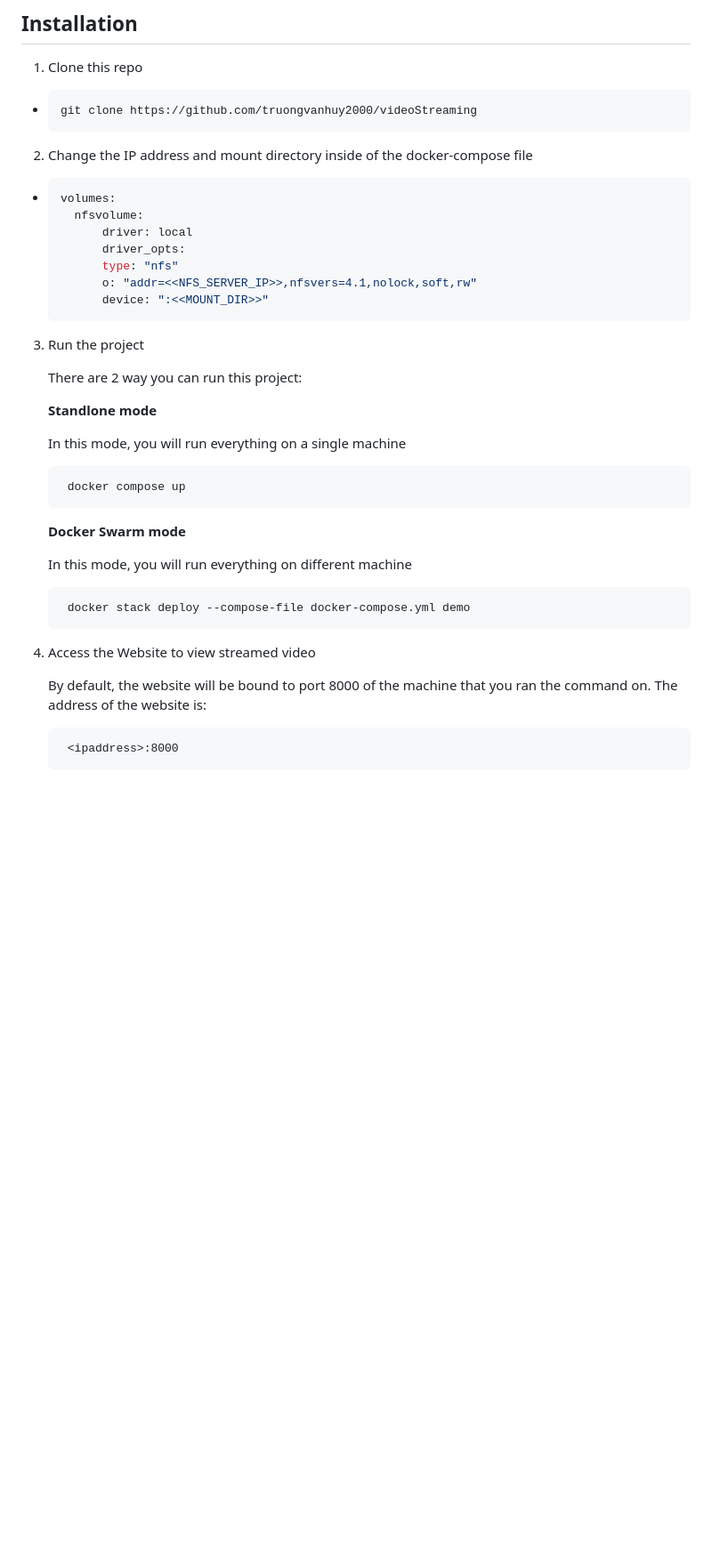
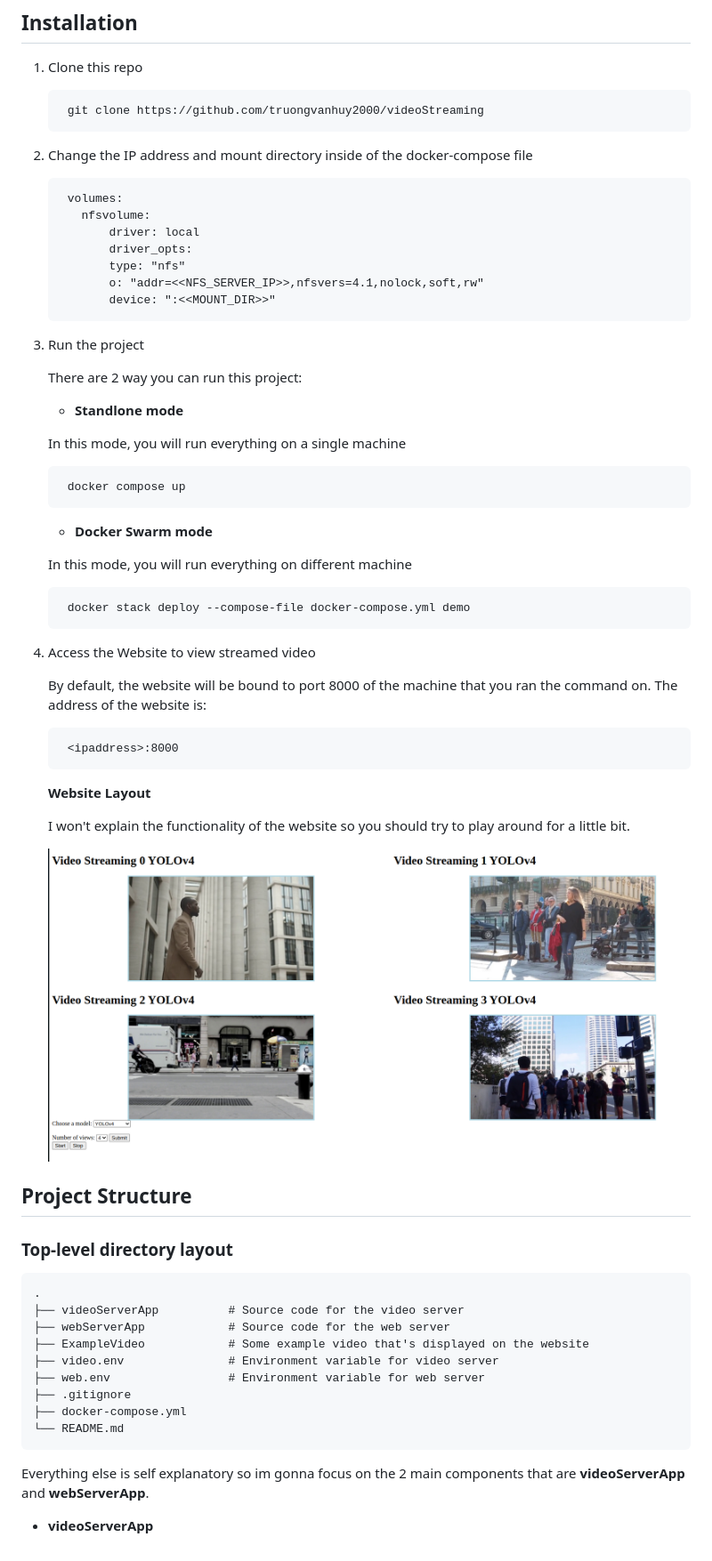
Before and after one commit to truongvanhuy2000/Video-Streaming, a Markdown page: README.md, the part around the change. Shown: that part at 89% size. Drawn GitHub-style; pictures changed too: Image/Screenshot.png (added); blank space fills up the shorter version.

Commit message:
redme

````diff
--- a/README.md
+++ b/README.md
@@ -19,39 +19,62 @@ You must setup at least 2 virtual machines cause we gonna setup an swarm environ
 
 ## Installation
 1. Clone this repo
-*
-  ```sh
-  git clone https://github.com/truongvanhuy2000/videoStreaming
-  ```
+
+        git clone https://github.com/truongvanhuy2000/videoStreaming
+
 2. Change the IP address and mount directory inside of the docker-compose file
-*
-  ```sh
-  volumes:
-    nfsvolume:
-        driver: local
-        driver_opts:
-        type: "nfs"
-        o: "addr=<<NFS_SERVER_IP>>,nfsvers=4.1,nolock,soft,rw"
-        device: ":<<MOUNT_DIR>>"
-  ```
+
+        volumes:
+          nfsvolume:
+              driver: local
+              driver_opts:
+              type: "nfs"
+              o: "addr=<<NFS_SERVER_IP>>,nfsvers=4.1,nolock,soft,rw"
+              device: ":<<MOUNT_DIR>>"
+
 3. Run the project
 
     There are 2 way you can run this project:
 
-    **Standlone mode**
+    + **Standlone mode**
 
     In this mode, you will run everything on a single machine
 
         docker compose up
 
-    **Docker Swarm mode**
+    + **Docker Swarm mode**
 
     In this mode, you will run everything on different machine
 
         docker stack deploy --compose-file docker-compose.yml demo
+
 4. Access the Website to view streamed video
 
     By default, the website will be bound to port 8000 of the machine that you ran the command on.
     The address of the website is:
 
         <ipaddress>:8000
+
+    **Website Layout**
+
+    I won't explain the functionality of the website so you should try to play around for a little bit.
+
+    ![Alt Text](./Image/Screenshot.png)
+
+## Project Structure
+
+### Top-level directory layout
+
+    .
+    ├── videoServerApp          # Source code for the video server
+    ├── webServerApp            # Source code for the web server
+    ├── ExampleVideo            # Some example video that's displayed on the website
+    ├── video.env               # Environment variable for video server
+    ├── web.env                 # Environment variable for web server
+    ├── .gitignore
+    ├── docker-compose.yml
+    └── README.md
+
+  Everything else is self explanatory so im gonna focus on the 2 main components that are **videoServerApp** and **webServerApp**.
+
+  + **videoServerApp**
````
